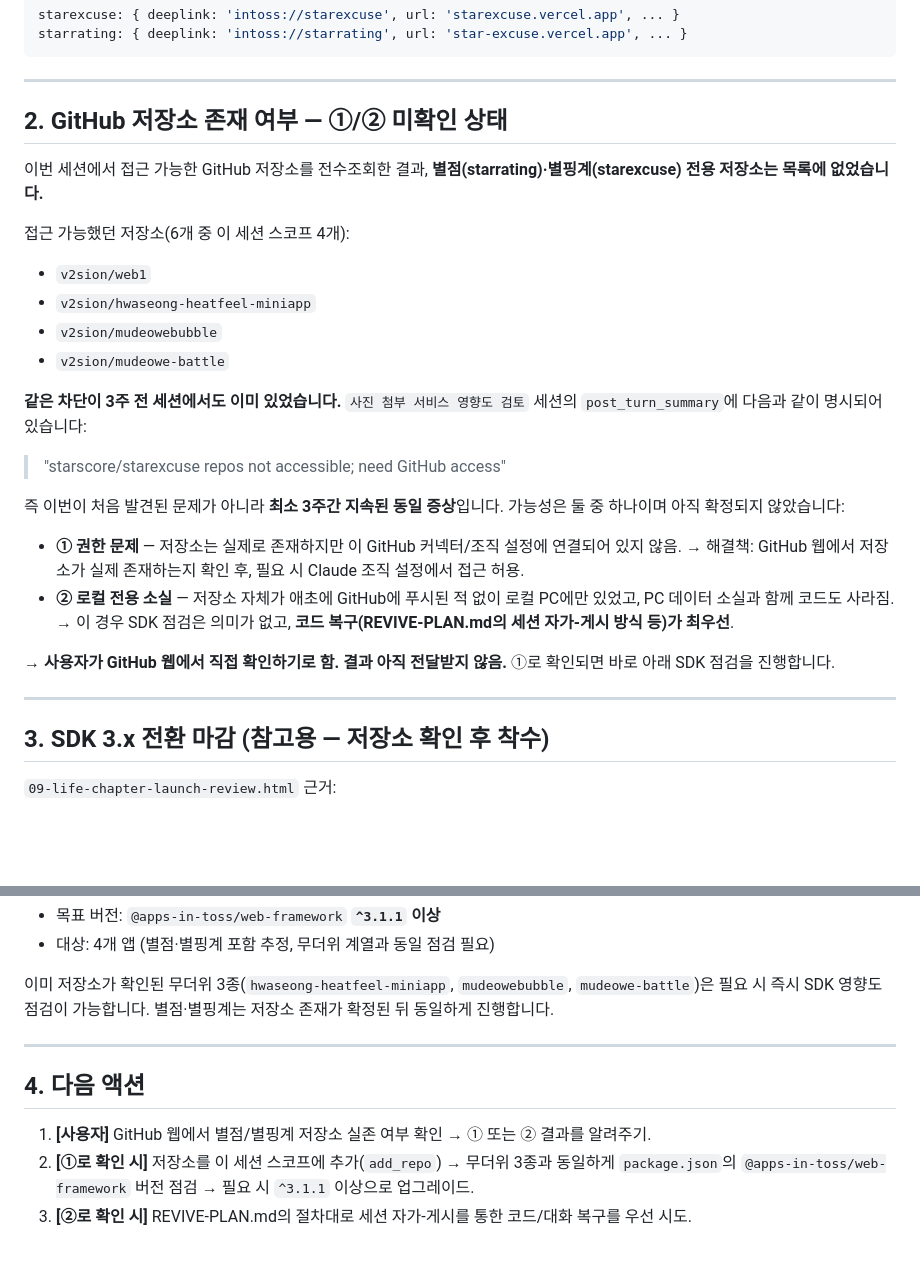
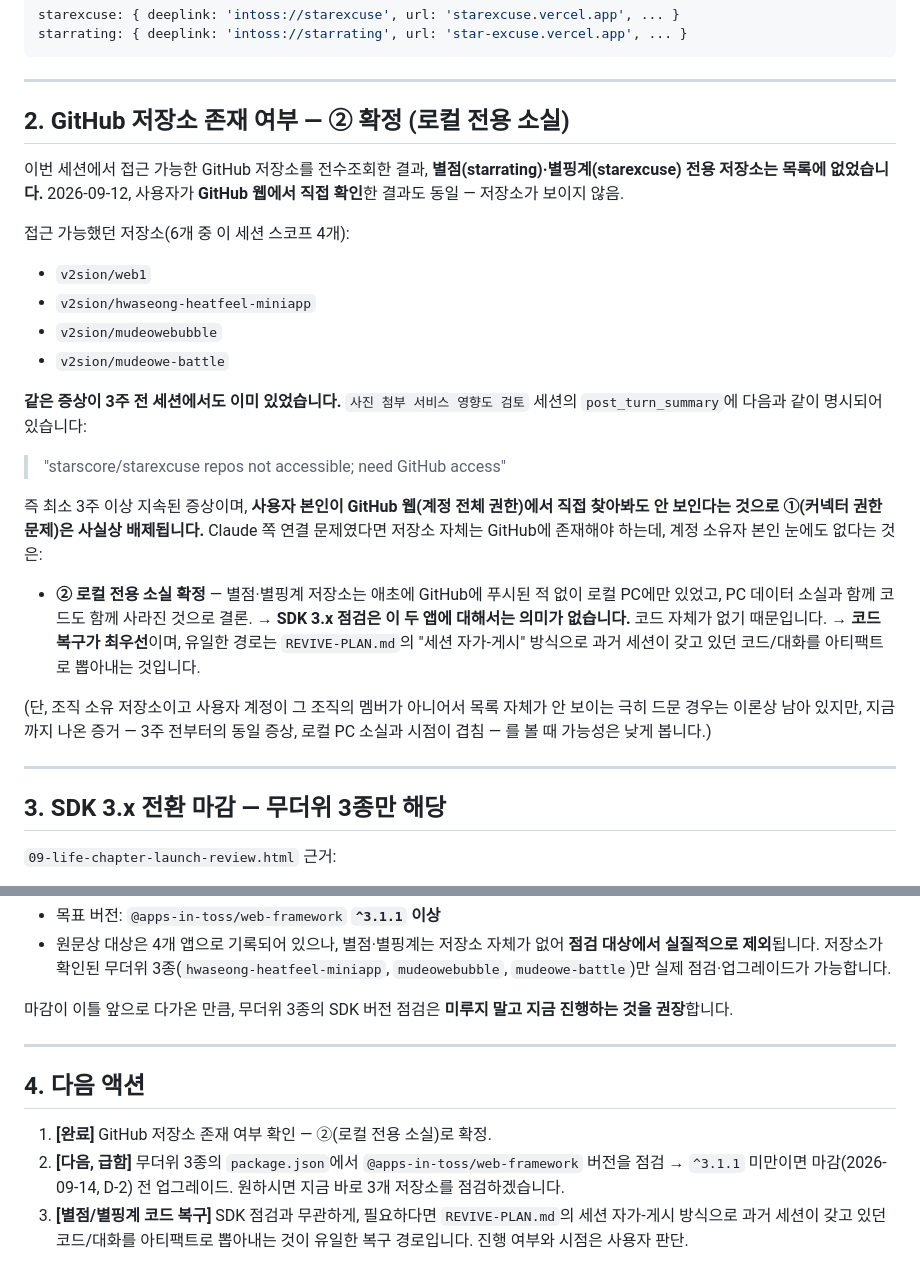
Before and after one commit to v2sion/web1, a Markdown page: claude-backup/APP-REGISTRY.md, 2 parts joined by grey strips. Rendered like a GitHub page; blank space fills up the shorter version.

Commit message:
docs: 별점/별핑계 저장소 소실 확정 반영 (②)
사용자가 GitHub 웹에서 직접 확인한 결과도 저장소가 보이지 않아,
①(권한 문제) 가능성을 배제하고 ②(로컬 전용 소실)로 결론.
SDK 3.x 점검 범위를 무더위 3종으로 좁히고, 마감 D-2를 반영.

Co-Authored-By: Claude Sonnet 5 <noreply@anthropic.com>
Claude-Session: https://claude.ai/code/session_01FaaxQxiuGLqLnWsnRVuTHr

```diff
--- a/claude-backup/APP-REGISTRY.md
+++ b/claude-backup/APP-REGISTRY.md
@@ -38,10 +38,11 @@ starrating: { deeplink: 'intoss://starrating', url: 'star-excuse.vercel.app', ..
 
 ---
 
-## 2. GitHub 저장소 존재 여부 — ①/② 미확인 상태
+## 2. GitHub 저장소 존재 여부 — ② 확정 (로컬 전용 소실)
 
 이번 세션에서 접근 가능한 GitHub 저장소를 전수조회한 결과, **별점(starrating)·별핑계(starexcuse)
-전용 저장소는 목록에 없었습니다.**
+전용 저장소는 목록에 없었습니다.** 2026-09-12, 사용자가 **GitHub 웹에서 직접 확인**한 결과도
+동일 — 저장소가 보이지 않음.
 
 접근 가능했던 저장소(6개 중 이 세션 스코프 4개):
 
@@ -50,26 +51,28 @@ starrating: { deeplink: 'intoss://starrating', url: 'star-excuse.vercel.app', ..
 - `v2sion/mudeowebubble`
 - `v2sion/mudeowe-battle`
 
-**같은 차단이 3주 전 세션에서도 이미 있었습니다.** `사진 첨부 서비스 영향도 검토` 세션의
+**같은 증상이 3주 전 세션에서도 이미 있었습니다.** `사진 첨부 서비스 영향도 검토` 세션의
 `post_turn_summary`에 다음과 같이 명시되어 있습니다:
 
 > "starscore/starexcuse repos not accessible; need GitHub access"
 
-즉 이번이 처음 발견된 문제가 아니라 **최소 3주간 지속된 동일 증상**입니다. 가능성은 둘 중 하나이며
-아직 확정되지 않았습니다:
+즉 최소 3주 이상 지속된 증상이며, **사용자 본인이 GitHub 웹(계정 전체 권한)에서 직접 찾아봐도
+안 보인다는 것으로 ①(커넥터 권한 문제)은 사실상 배제됩니다.** Claude 쪽 연결 문제였다면 저장소
+자체는 GitHub에 존재해야 하는데, 계정 소유자 본인 눈에도 없다는 것은:
 
-- **① 권한 문제** — 저장소는 실제로 존재하지만 이 GitHub 커넥터/조직 설정에 연결되어 있지 않음.
-  → 해결책: GitHub 웹에서 저장소가 실제 존재하는지 확인 후, 필요 시 Claude 조직 설정에서 접근 허용.
-- **② 로컬 전용 소실** — 저장소 자체가 애초에 GitHub에 푸시된 적 없이 로컬 PC에만 있었고,
-  PC 데이터 소실과 함께 코드도 사라짐.
-  → 이 경우 SDK 점검은 의미가 없고, **코드 복구(REVIVE-PLAN.md의 세션 자가-게시 방식 등)가 최우선**.
+- **② 로컬 전용 소실 확정** — 별점·별핑계 저장소는 애초에 GitHub에 푸시된 적 없이 로컬 PC에만
+  있었고, PC 데이터 소실과 함께 코드도 함께 사라진 것으로 결론.
+  → **SDK 3.x 점검은 이 두 앱에 대해서는 의미가 없습니다.** 코드 자체가 없기 때문입니다.
+  → **코드 복구가 최우선**이며, 유일한 경로는 `REVIVE-PLAN.md`의 "세션 자가-게시" 방식으로
+    과거 세션이 갖고 있던 코드/대화를 아티팩트로 뽑아내는 것입니다.
 
-**→ 사용자가 GitHub 웹에서 직접 확인하기로 함. 결과 아직 전달받지 않음.**
-①로 확인되면 바로 아래 SDK 점검을 진행합니다.
+(단, 조직 소유 저장소이고 사용자 계정이 그 조직의 멤버가 아니어서 목록 자체가 안 보이는
+극히 드문 경우는 이론상 남아 있지만, 지금까지 나온 증거 — 3주 전부터의 동일 증상, 로컬 PC
+소실과 시점이 겹침 — 를 볼 때 가능성은 낮게 봅니다.)
 
 ---
 
-## 3. SDK 3.x 전환 마감 (참고용 — 저장소 확인 후 착수)
+## 3. SDK 3.x 전환 마감 — 무더위 3종만 해당
 
 `09-life-chapter-launch-review.html` 근거:
 
@@ -77,14 +80,19 @@ starrating: { deeplink: 'intoss://starrating', url: 'star-excuse.vercel.app', ..
 - 목표 버전: `@apps-in-toss/web-framework` **`^3.1.1` 이상**
-- 대상: 4개 앱 (별점·별핑계 포함 추정, 무더위 계열과 동일 점검 필요)
+- 원문상 대상은 4개 앱으로 기록되어 있으나, 별점·별핑계는 저장소 자체가 없어 **점검 대상에서
+  실질적으로 제외**됩니다. 저장소가 확인된 무더위 3종(`hwaseong-heatfeel-miniapp`,
+  `mudeowebubble`, `mudeowe-battle`)만 실제 점검·업그레이드가 가능합니다.
 
-이미 저장소가 확인된 무더위 3종(`hwaseong-heatfeel-miniapp`, `mudeowebubble`, `mudeowe-battle`)은
-필요 시 즉시 SDK 영향도 점검이 가능합니다. 별점·별핑계는 저장소 존재가 확정된 뒤 동일하게 진행합니다.
+마감이 이틀 앞으로 다가온 만큼, 무더위 3종의 SDK 버전 점검은 **미루지 말고 지금 진행하는 것을
+권장**합니다.
 
 ---
 
 ## 4. 다음 액션
 
-1. **[사용자]** GitHub 웹에서 별점/별핑계 저장소 실존 여부 확인 → ① 또는 ② 결과를 알려주기.
-2. **[①로 확인 시]** 저장소를 이 세션 스코프에 추가(`add_repo`) → 무더위 3종과 동일하게
-   `package.json`의 `@apps-in-toss/web-framework` 버전 점검 → 필요 시 `^3.1.1` 이상으로 업그레이드.
-3. **[②로 확인 시]** REVIVE-PLAN.md의 절차대로 세션 자가-게시를 통한 코드/대화 복구를 우선 시도.
+1. **[완료]** GitHub 저장소 존재 여부 확인 — ②(로컬 전용 소실)로 확정.
+2. **[다음, 급함]** 무더위 3종의 `package.json`에서 `@apps-in-toss/web-framework` 버전을
+   점검 → `^3.1.1` 미만이면 마감(2026-09-14, D-2) 전 업그레이드. 원하시면 지금 바로 3개
+   저장소를 점검하겠습니다.
+3. **[별점/별핑계 코드 복구]** SDK 점검과 무관하게, 필요하다면 `REVIVE-PLAN.md`의 세션
+   자가-게시 방식으로 과거 세션이 갖고 있던 코드/대화를 아티팩트로 뽑아내는 것이 유일한 복구
+   경로입니다. 진행 여부와 시점은 사용자 판단.
```
Also changed, not shown: other parts of claude-backup/APP-REGISTRY.md (+1 -1 lines).
